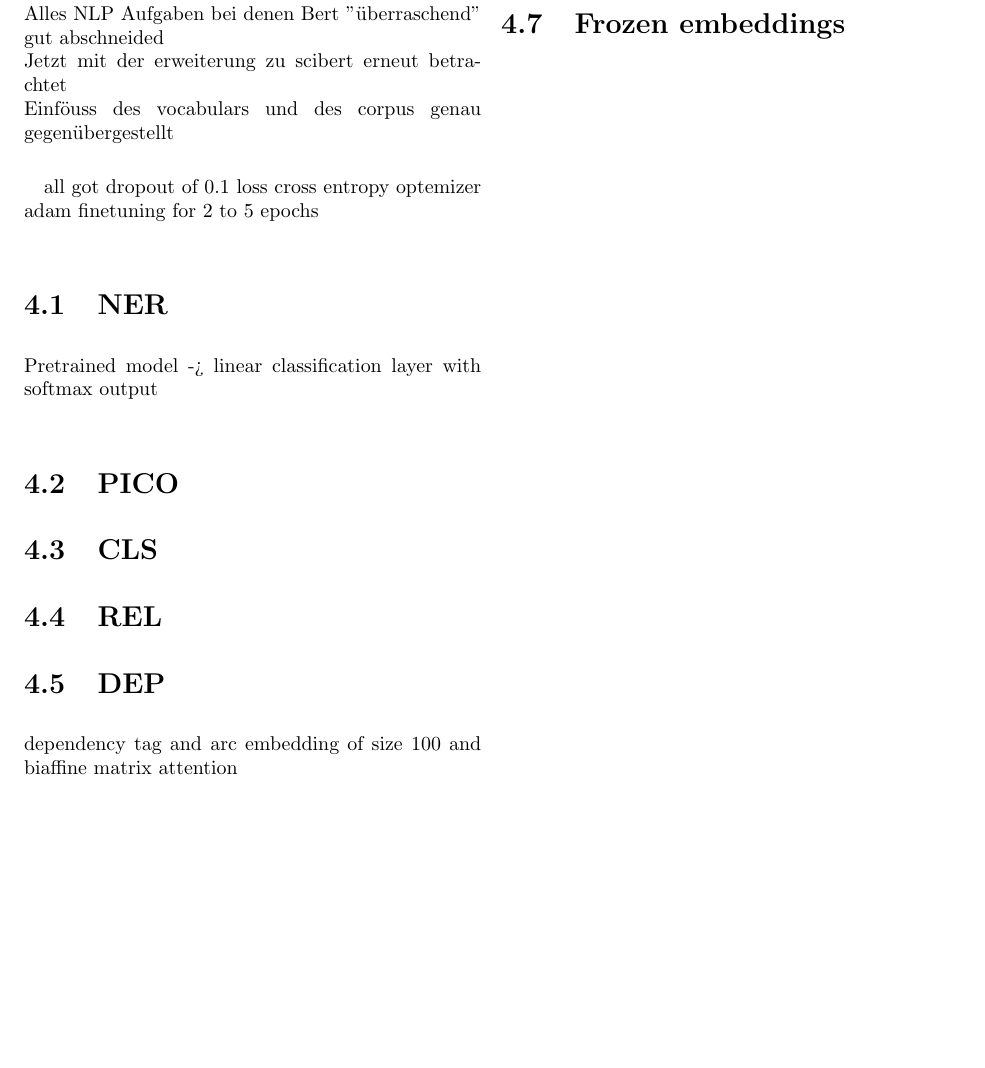
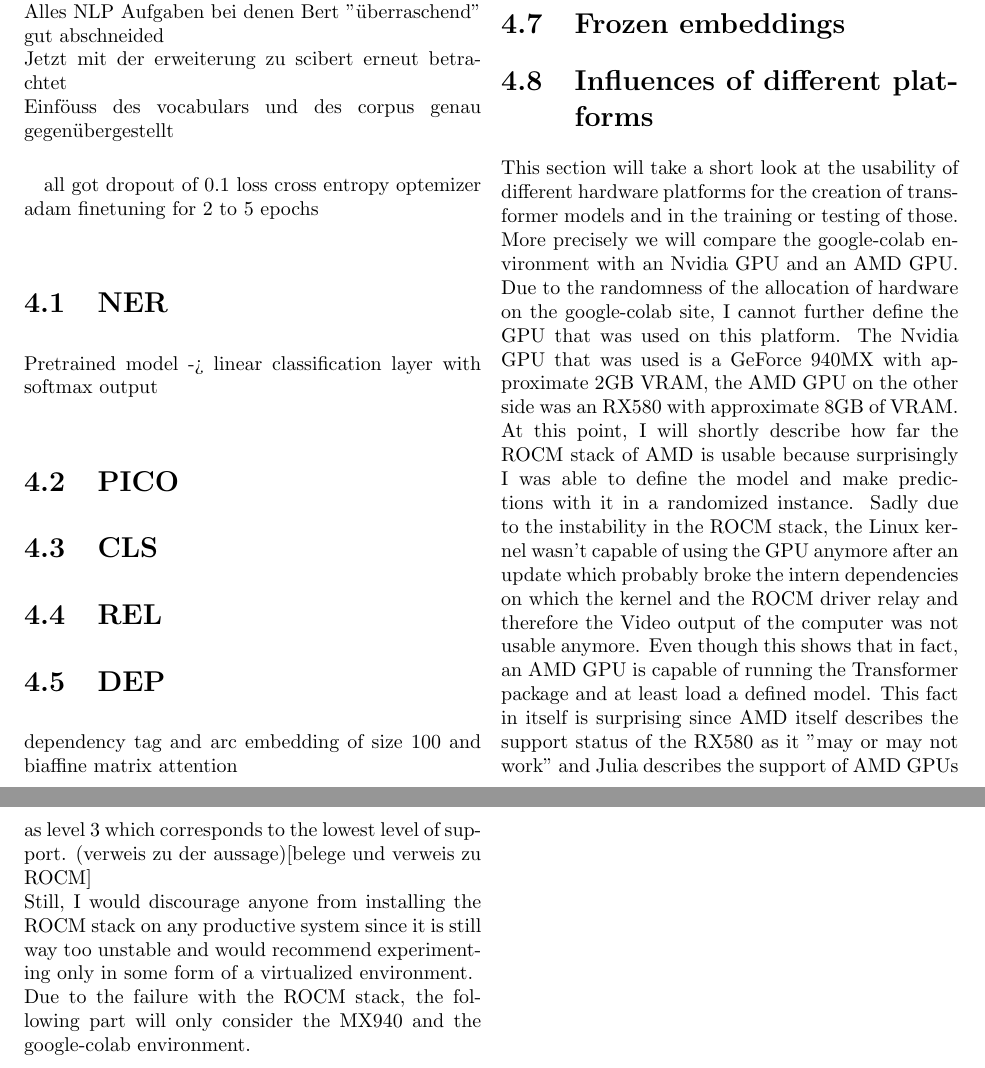
Before and after one commit to JanNiklasWeder/reproducibility-scibert, a LaTeX document (bericht/document.tex, which reads bericht/sections/experiments.tex): part of page 6 of 8 before the commit and two parts of pages 6 and 7 of 9 after it, the two joined at a grey line, cut so that both start at the same text, the shorter picture padded with empty space. Compiled offline with pdfLaTeX.

Commit message:
Description of the status of AMD GPUs and the ROCM stack.

```diff
--- a/bericht/sections/experiments.tex
+++ b/bericht/sections/experiments.tex
@@ -17,3 +17,9 @@
 dependency  tag and arc embedding of size 100 and biaffine matrix attention
 \section{Finetuning}
 \section{Frozen embeddings}
+
+\section{Influences of different platforms}
+This section will take a short look at the usability of different hardware platforms for the creation of transformer models and in the training or testing of those. More precisely we will compare the google-colab environment with an Nvidia GPU and an AMD GPU. Due to the randomness of the allocation of hardware on the google-colab site, I cannot further define the GPU that was used on this platform. The Nvidia GPU that was used is a GeForce 940MX with approximate 2GB VRAM, the AMD GPU on the other side was an RX580 with approximate 8GB of VRAM.\\
+At this point, I will shortly describe how far the ROCM stack of AMD is usable because surprisingly I was able to define the model and make predictions with it in a randomized instance. Sadly due to the instability in the ROCM stack, the Linux kernel wasn't capable of using the GPU anymore after an update which probably broke the intern dependencies on which the kernel and the ROCM driver relay and therefore the Video output of the computer was not usable anymore. Even though this shows that in fact, an AMD GPU is capable of running the Transformer package and at least load a defined model. This fact in itself is surprising since AMD itself describes the support status of the RX580 as it "may or may not work" and Julia describes the support of AMD GPUs as level 3 which corresponds to the lowest level of support. (verweis zu der aussage)[belege und verweis zu ROCM]\\
+Still, I would discourage anyone from installing the ROCM stack on any productive system since it is still way too unstable and would recommend experimenting only in some form of a virtualized environment. \\
+Due to the failure with the ROCM stack, the following part will only consider the MX940 and the google-colab environment.
```
Also changed, not shown: bericht/document.pdf.
